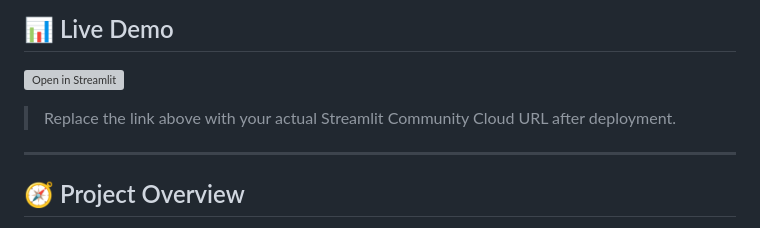
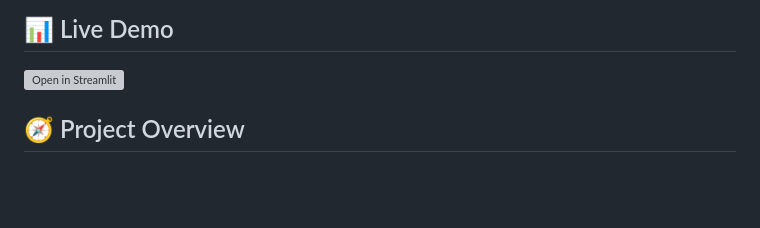
Before and after one commit to angelamawia/demand-prediction, a Markdown page: README.md, the part around the change. Drawn GitHub-style; blank space fills up the shorter version; grey boxes are pictures that could not be loaded.

```diff
--- a/README.md
+++ b/README.md
@@ -9,9 +9,6 @@ A data science project that forecasts quarterly demand for e-government services
 
 [![Open in Streamlit](https://static.streamlit.io/badges/streamlit_badge_black_white.svg)](https://demand-prediction-ycmm8eb8smd8dzuigzgvkt.streamlit.app/)
 
-> Replace the link above with your actual Streamlit Community Cloud URL after deployment.
-
----
 
 ## 🧭 Project Overview
 
```
